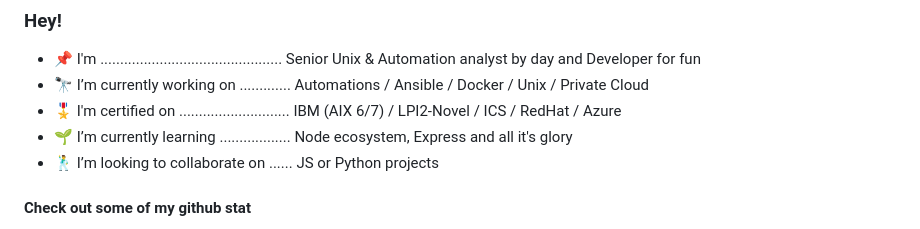
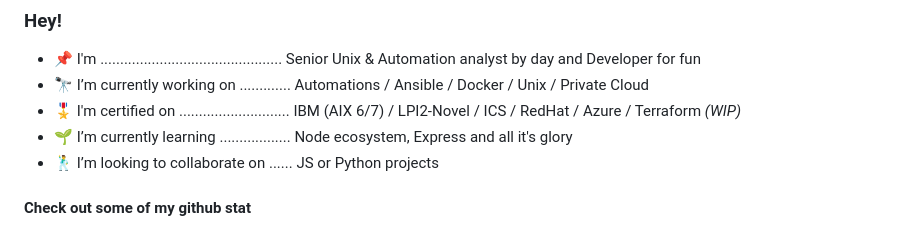
Before and after one commit to rodhash/rodhash, a Markdown page: README.md, the part around the change. GitHub-like rendering.

Commit message:
Add new cert (wip): terraform
Signed-off-by: Rodrigo Hashimoto <rodhash@gmail.com>

```diff
--- a/README.md
+++ b/README.md
@@ -3,7 +3,7 @@
 
 - 📌 I'm .............................................. Senior Unix & Automation analyst by day and Developer for fun
 - 🔭 I’m currently working on ............. Automations / Ansible / Docker / Unix / Private Cloud
-- 🎖️ I'm certified on ............................ IBM (AIX 6/7) / LPI2-Novel / ICS / RedHat / Azure
+- 🎖️ I'm certified on ............................ IBM (AIX 6/7) / LPI2-Novel / ICS / RedHat / Azure / Terraform *(WIP)*
 - 🌱 I’m currently learning .................. Node ecosystem, Express and all it's glory
 - 🕺 I’m looking to collaborate on ...... JS or Python projects
 
```
